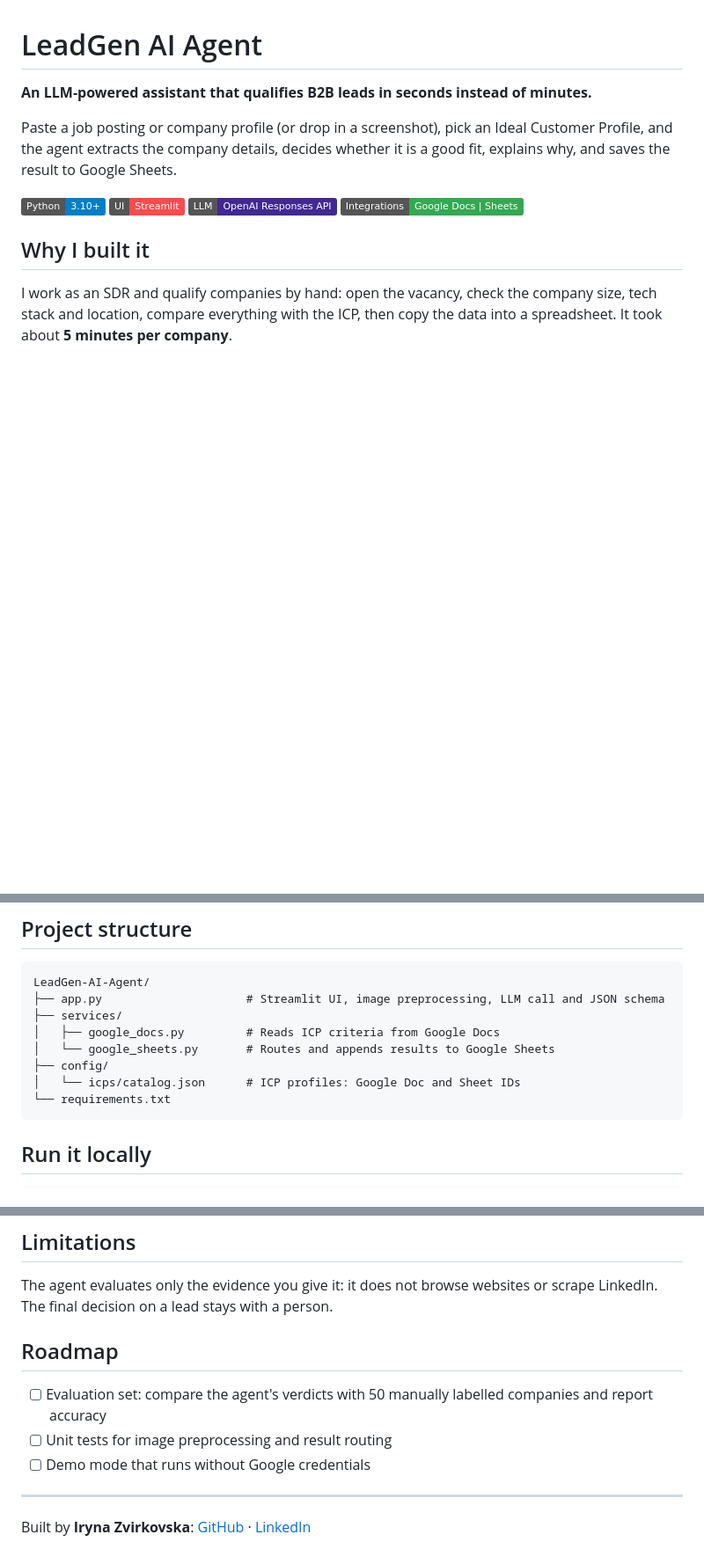
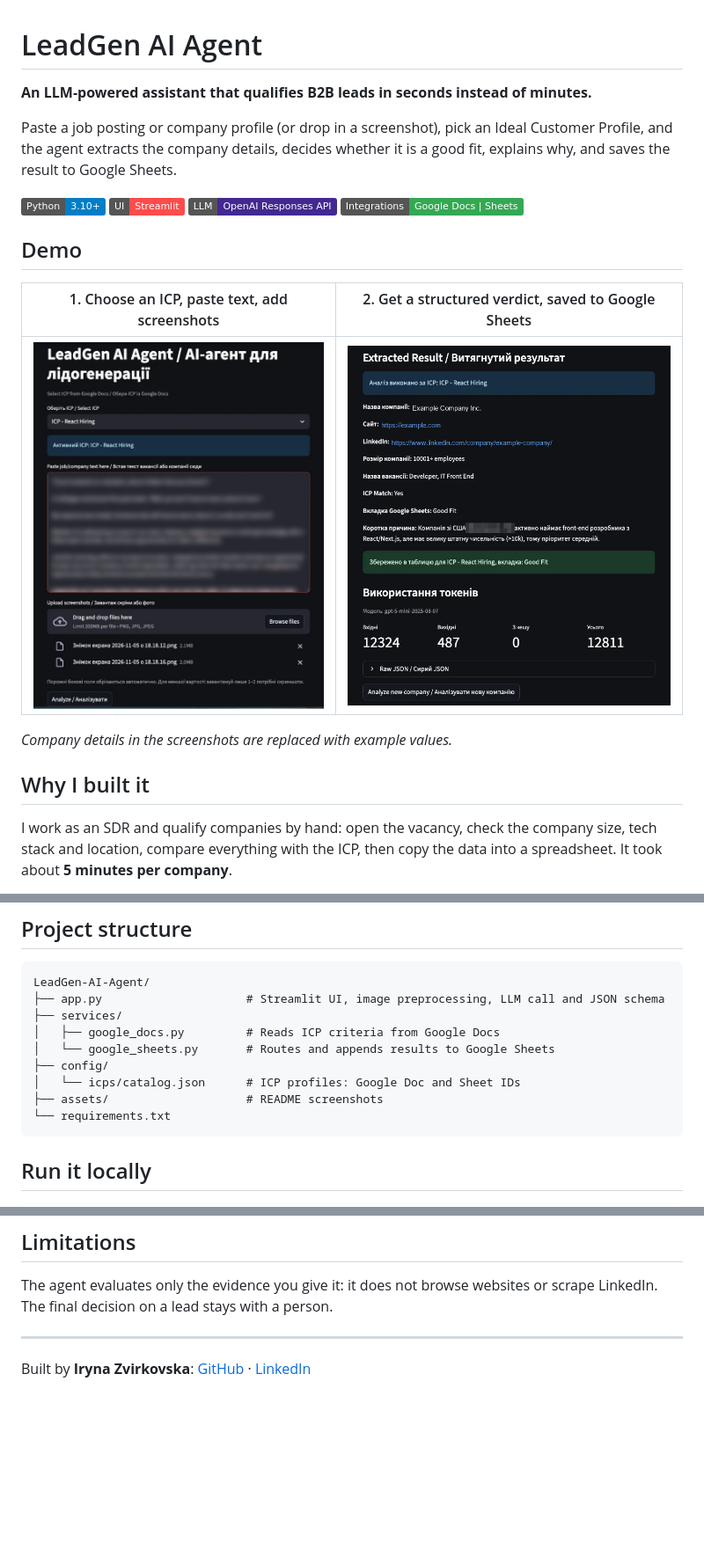
Before and after one commit to irenezvirkovska-hue/LeadGen-AI-Agent, a Markdown page: README.md, 3 parts joined by grey strips. Shown at 88% size. Rendered like a GitHub page; pictures changed too: assets/input.png (added), assets/result.png (added); badges without logos; blank space fills up the shorter version.

Commit message:
Add demo screenshots to README

````diff
--- a/README.md
+++ b/README.md
@@ -8,6 +8,14 @@ Paste a job posting or company profile (or drop in a screenshot), pick an Ideal
 ![Streamlit](https://img.shields.io/badge/UI-Streamlit-FF4B4B)
 ![OpenAI](https://img.shields.io/badge/LLM-OpenAI%20Responses%20API-412991)
 ![Google APIs](https://img.shields.io/badge/Integrations-Google%20Docs%20%7C%20Sheets-34A853)
+
+## Demo
+
+| 1. Choose an ICP, paste text, add screenshots | 2. Get a structured verdict, saved to Google Sheets |
+| --- | --- |
+| ![Input form with ICP selection, pasted text and uploaded screenshots](assets/input.png) | ![Analysis result with company details, ICP verdict, reason and token usage](assets/result.png) |
+
+*Company details in the screenshots are replaced with example values.*
 
 ## Why I built it
 
@@ -60,6 +68,7 @@ LeadGen-AI-Agent/
 │   └── google_sheets.py       # Routes and appends results to Google Sheets
 ├── config/
 │   └── icps/catalog.json      # ICP profiles: Google Doc and Sheet IDs
+├── assets/                    # README screenshots
 └── requirements.txt
 ```
 
@@ -96,12 +105,6 @@ Credentials (`.env`, `config/credentials/*.json`, `.streamlit/secrets.toml`) are
 
 The agent evaluates only the evidence you give it: it does not browse websites or scrape LinkedIn. The final decision on a lead stays with a person.
 
-## Roadmap
-
-- [ ] Evaluation set: compare the agent's verdicts with 50 manually labelled companies and report accuracy
-- [ ] Unit tests for image preprocessing and result routing
-- [ ] Demo mode that runs without Google credentials
-
 ---
 
 Built by **Iryna Zvirkovska**: [GitHub](https://github.com/irenezvirkovska-hue) · [LinkedIn](https://www.linkedin.com/in/iryna-zvirkovska/)
````
